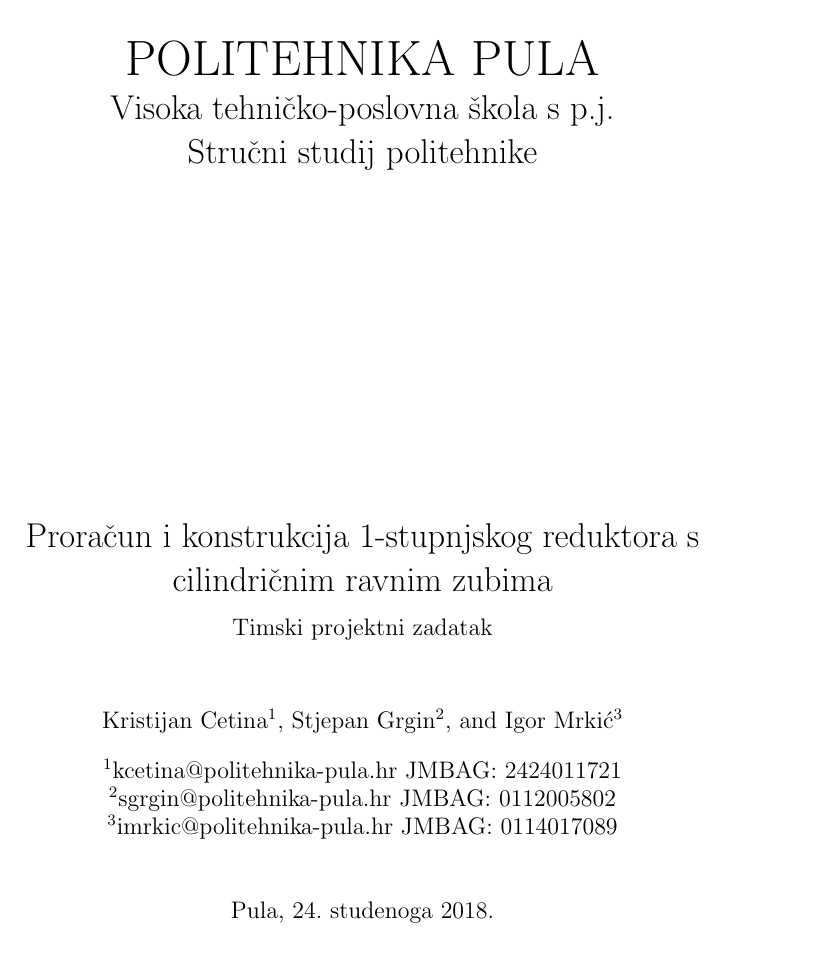
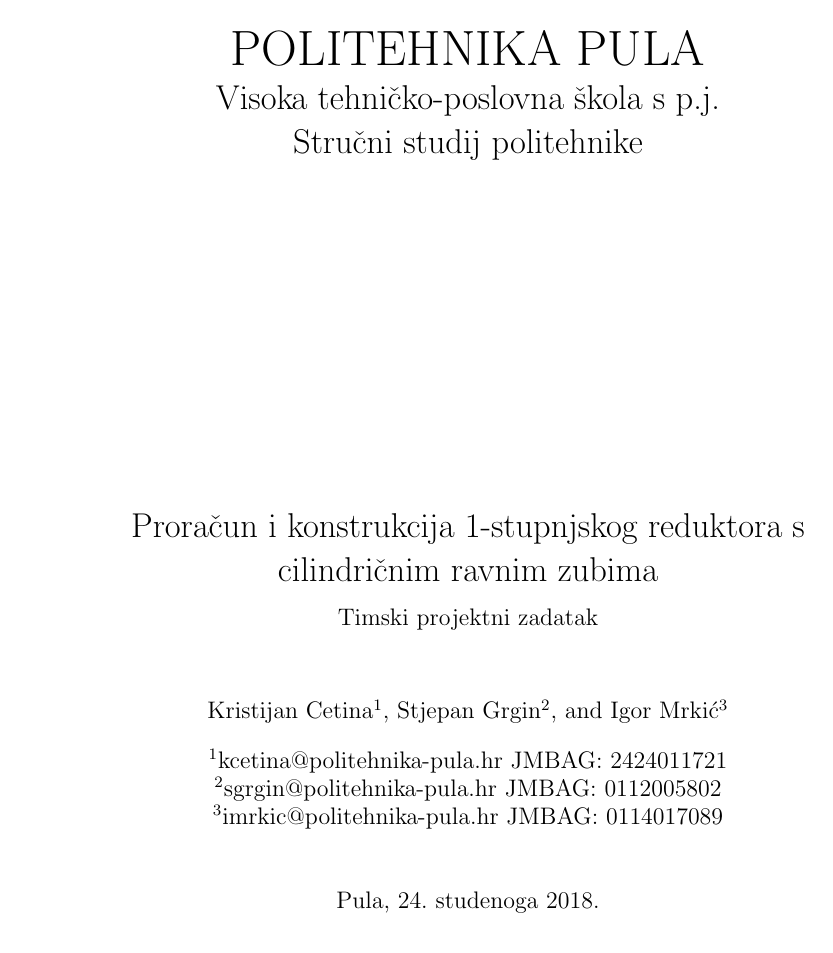
Before and after one commit to KristijanCetina/Konstrukcije-TimskiProjektniZadatak, a LaTeX document (Projektni zadatak_Cetina-Grgin-Mrkic.tex): page 1 of 16. Compiled offline with pdfLaTeX.

Commit message:
fixed titlepage

```diff
--- a/Projektni zadatak_Cetina-Grgin-Mrkic.tex
+++ b/Projektni zadatak_Cetina-Grgin-Mrkic.tex
@@ -12,9 +12,10 @@
 \usepackage[hidelinks]{hyperref}
 \usepackage[section]{placeins}
 \usepackage[final]{pdfpages}
-\bibliographystyle{ieeetr}%ieeetr, abbrv
+\bibliographystyle{abbrv}%ieeetr, abbrv
 \renewcommand{\cftsecleader}{\cftdotfill{\cftdotsep}}
 \addto{\captionscroatian}{\renewcommand{\bibname}{Literatura}}
+\usepackage[bindingoffset=2cm,centering,includeheadfoot,margin=3cm]{geometry}
 
 
 \usepackage[blocks]{authblk}% The option is for block layout
```
Also changed, not shown: Projektni zadatak_Cetina-Grgin-Mrkic.pdf.
